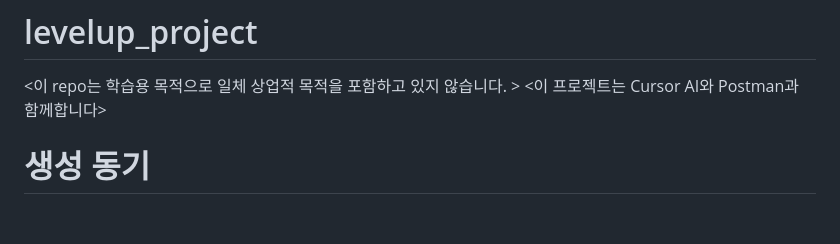
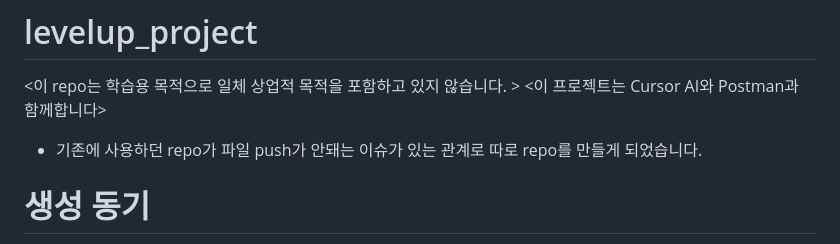
Before and after one commit to Hyperkittys/levelup_project_phase5, a Markdown page: README.md, the part around the change. Rendered like a GitHub page; blank space fills up the shorter version.

```diff
--- a/README.md
+++ b/README.md
@@ -1,7 +1,7 @@
 # levelup_project
 <이 repo는 학습용 목적으로 일체 상업적 목적을 포함하고 있지 않습니다. >
 <이 프로젝트는 Cursor AI와 Postman과 함께합니다>
-
+* 기존에 사용하던 repo가 파일 push가 안돼는 이슈가 있는 관계로 따로 repo를 만들게 되었습니다.
 # 생성 동기
 주니어 devops를 준비하면서 추가적인 벡엔드 개발 및 추가적인 공부가 필요하였고
 그 과정을 기록하는 용도 와 테크니컬 라이팅 스킬을 향상시키기 위하여 이 repo를 생성하게 되었습니다.
```
